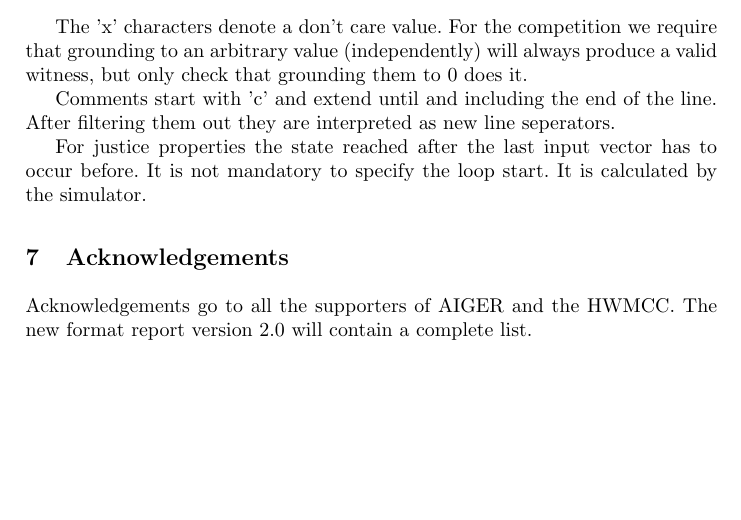
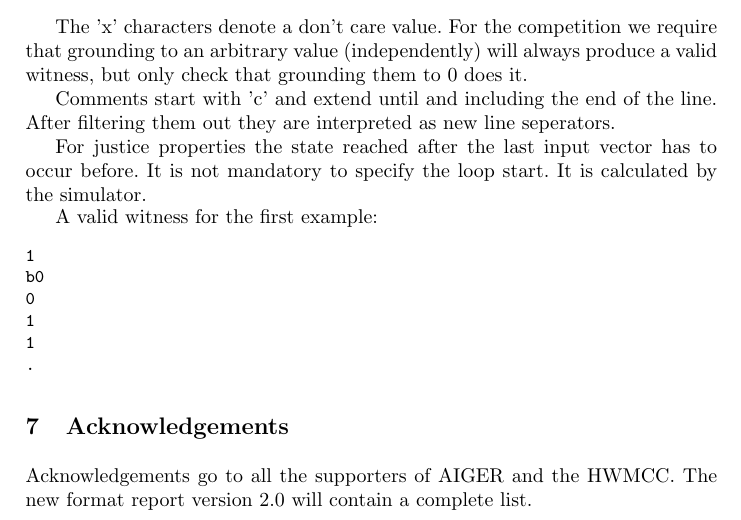
Before and after one commit to arminbiere/aiger, a LaTeX paper (doc/beyond1/beyond1.tex): part of page 5 of 5, cut so that both start at the same text, the shorter picture padded with empty space. Compiled offline with pdfLaTeX.

Commit message:
new example

```diff
--- a/doc/beyond1/beyond1.tex
+++ b/doc/beyond1/beyond1.tex
@@ -260,6 +260,17 @@ For justice properties the state reached after the last input vector
 has to occur before.  It is not mandatory to specify the
 loop start.  It is calculated by the simulator.
 
+A valid witness for the first example:
+{\small
+\begin{verbatim}
+1
+b0
+0
+1
+1
+.
+\end{verbatim}}
+
 \section{Acknowledgements}
 
 Acknowledgements go to all the supporters of AIGER and the HWMCC.
```
Also changed, not shown: 3 other files.
